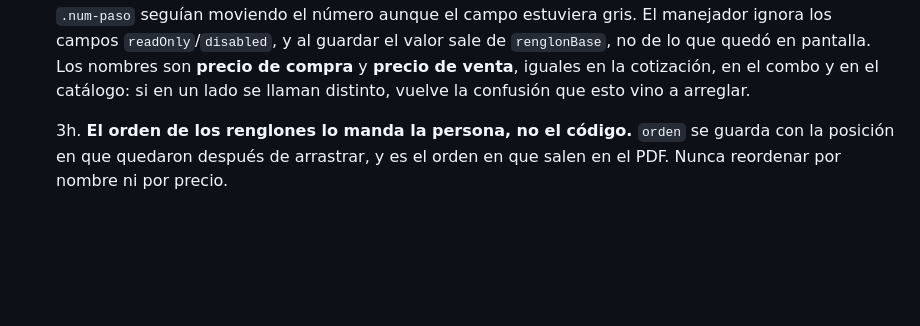
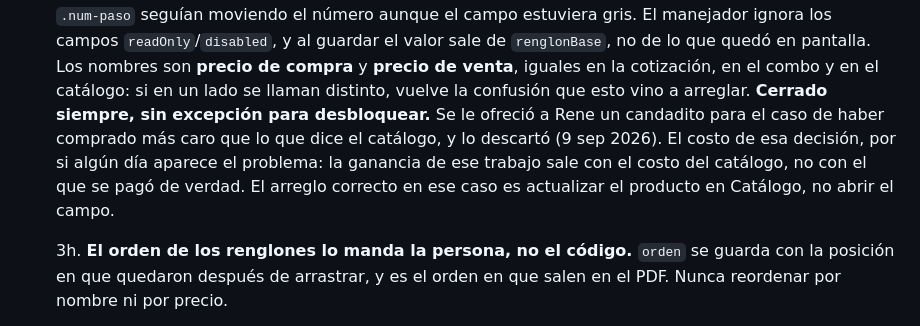
Before and after one commit to ReneValenzuela2114/onestop-hvac, a Markdown page: CLAUDE.md, the part around the change. GitHub-like rendering; blank space fills up the shorter version.

Commit message:
El precio de compra queda cerrado siempre, por decision de Rene
Se le ofrecio un candadito para desbloquearlo cuando se compro mas caro
que lo que dice el catalogo, y lo descarto. Queda escrito con el costo de
la decision, para que no se vuelva a proponer ni se "arregle" sin
preguntar.

Co-Authored-By: Claude Opus 5 <noreply@anthropic.com>

```diff
--- a/CLAUDE.md
+++ b/CLAUDE.md
@@ -174,6 +174,12 @@ un bundler salvo que el proyecto lo pida de verdad.
    Los nombres son **precio de compra** y **precio de venta**, iguales en la
    cotización, en el combo y en el catálogo: si en un lado se llaman distinto,
    vuelve la confusión que esto vino a arreglar.
+   **Cerrado siempre, sin excepción para desbloquear.** Se le ofreció a Rene un
+   candadito para el caso de haber comprado más caro que lo que dice el
+   catálogo, y lo descartó (9 sep 2026). El costo de esa decisión, por si algún
+   día aparece el problema: la ganancia de ese trabajo sale con el costo del
+   catálogo, no con el que se pagó de verdad. El arreglo correcto en ese caso
+   es actualizar el producto en Catálogo, no abrir el campo.
 
    3h. **El orden de los renglones lo manda la persona, no el código.** `orden`
    se guarda con la posición en que quedaron después de arrastrar, y es el
```
